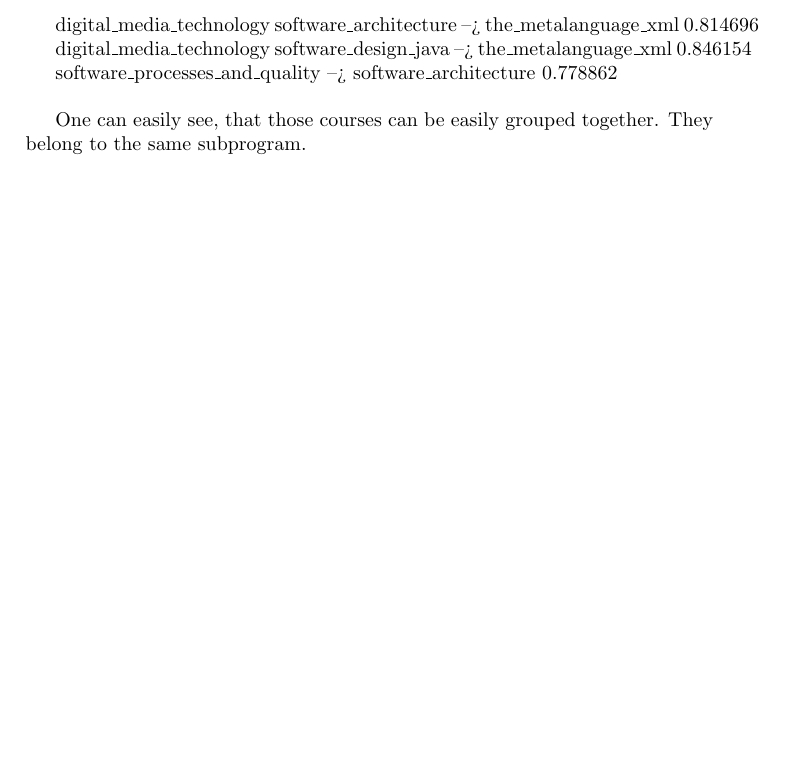
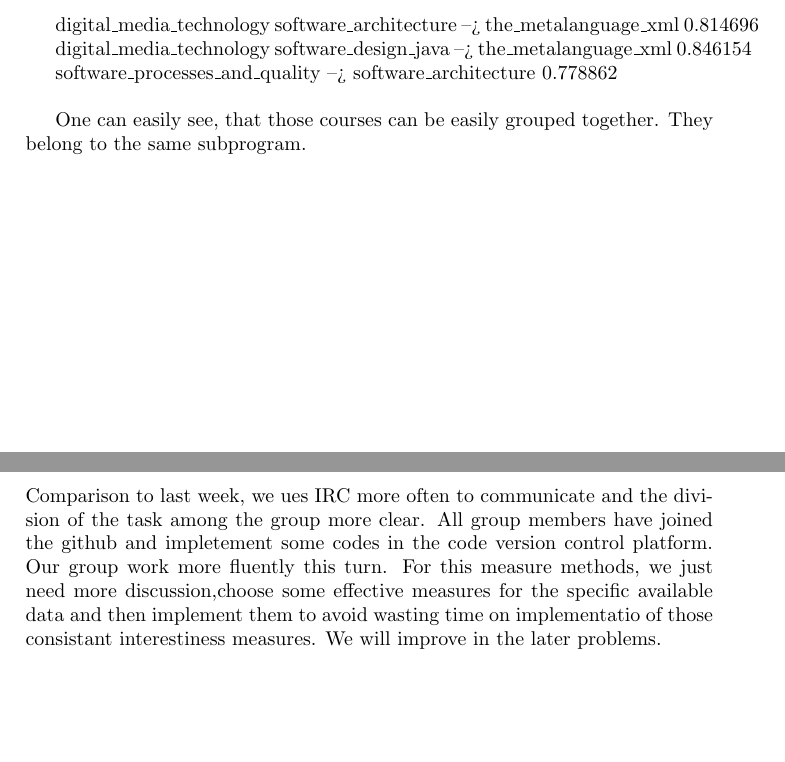
Before and after one commit to Damage-group/Max-Damage, a LaTeX document (reports/Report2_master.tex, which reads reports/teamwork.tex): part of page 5 of 6 before the commit and two parts of pages 5 and 6 of 6 after it, the two joined at a grey line, cut so that both start at the same text, the shorter picture padded with empty space. Compiled offline with pdfLaTeX.

Commit message:
teamwork evaluation

```diff
--- a/reports/teamwork.tex
+++ b/reports/teamwork.tex
@@ -1 +1,2 @@
 \section{Teamwork Evaluation}
+Comparison to last week, we ues IRC more often to communicate and the division of the task among the group more clear. All group members have joined the github and impletement some codes in the code version control platform. Our group work more fluently this turn. For this measure methods, we just need more discussion,choose some effective measures for the specific available data and then implement them to avoid wasting time on implementatio of those consistant interestiness measures. We will improve in the later problems.
```
